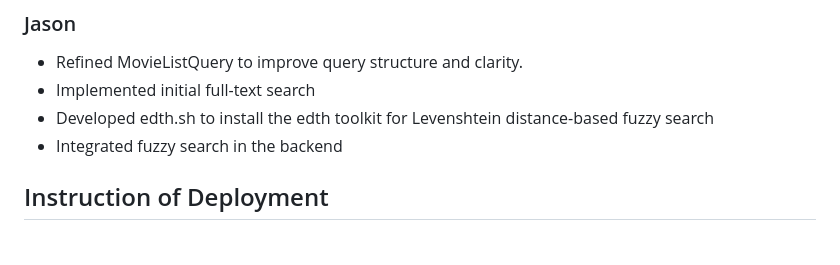
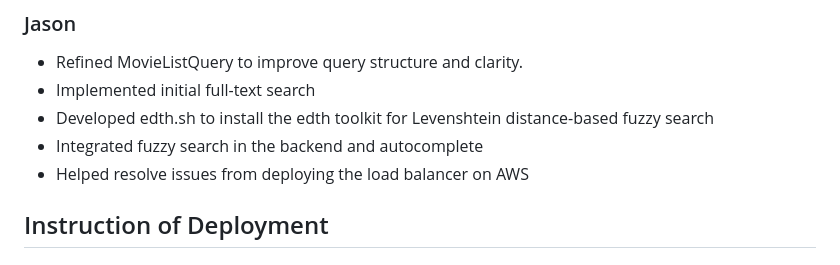
Before and after one commit to vctruong100/fablixmovie, a Markdown page: README.md, the part around the change. GitHub-like rendering.

Commit message:
README: append extra contributions

```diff
--- a/README.md
+++ b/README.md
@@ -23,7 +23,8 @@ Project 4:
 - Refined MovieListQuery to improve query structure and clarity.
 - Implemented initial full-text search
 - Developed edth.sh to install the edth toolkit for Levenshtein distance-based fuzzy search
-- Integrated fuzzy search in the backend
+- Integrated fuzzy search in the backend and autocomplete
+- Helped resolve issues from deploying the load balancer on AWS
 
 ## Instruction of Deployment
 
```
